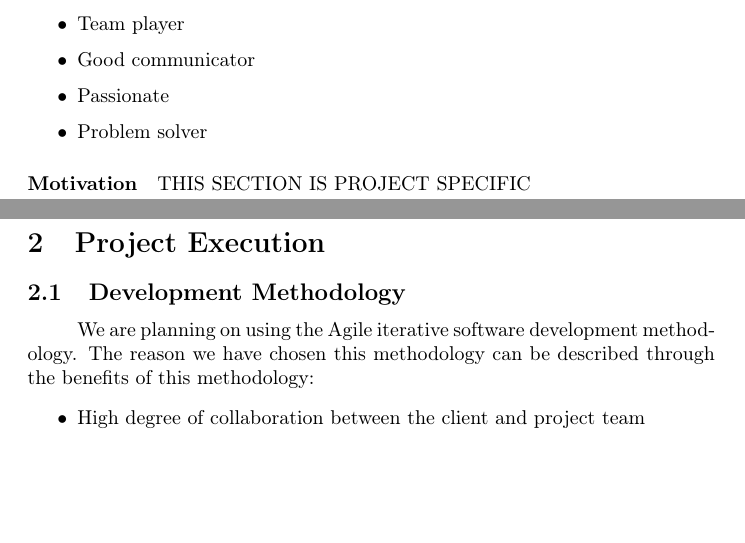
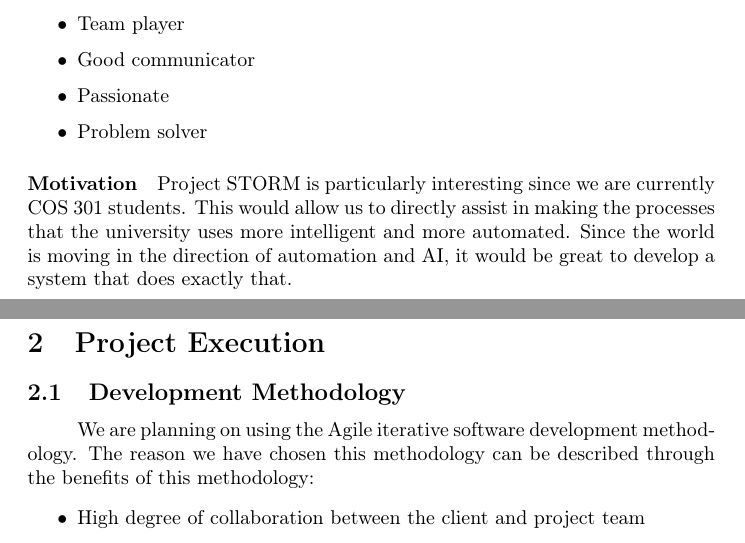
Before and after one commit to ArmandMaree/A-Cube-N, a LaTeX document (tender/storm/storm.tex): two parts of pages 7 and 8 of 10, joined at a grey line, cut so that both start at the same text, the shorter picture padded with empty space. Compiled offline with pdfLaTeX.

Commit message:
- Added motivation for STORM

```diff
--- a/tender/storm/storm.tex
+++ b/tender/storm/storm.tex
@@ -163,7 +163,7 @@
 			\end{itemize}
 
 			\paragraph{Motivation}
-			THIS SECTION IS PROJECT SPECIFIC
+			Project STORM is particularly interesting since we are currently COS 301 students. This would allow us to directly assist in making the processes that the university uses more intelligent and more automated. Since the world is moving in the direction of automation and AI, it would be great to develop a system that does exactly that.
 
 	\newpage
 	\section{Project Execution}
```
